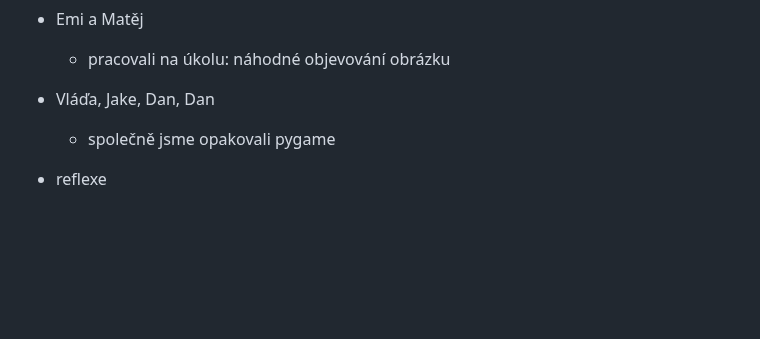
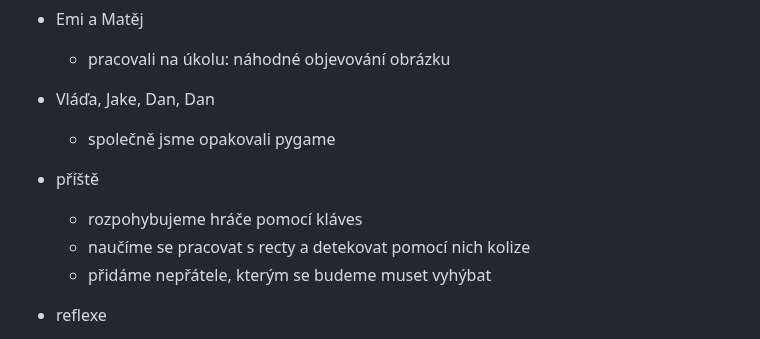
Before and after one commit to hartmaj2/25-26-python, a Markdown page: 2526_lessons.md, the part around the change. Drawn GitHub-style; blank space fills up the shorter version.

Commit message:
Update what to do next lesson

```diff
--- a/2526_lessons.md
+++ b/2526_lessons.md
@@ -547,6 +547,11 @@
 - Vláďa, Jake, Dan, Dan
   - společně jsme opakovali pygame
 
+- příště
+  - rozpohybujeme hráče pomocí kláves
+  - naučíme se pracovat s recty a detekovat pomocí nich kolize
+  - přidáme nepřátele, kterým se budeme muset vyhýbat
+
 - reflexe
   - Vláďa - moc toho nestihl, protože mu zase blblo VSCode
   - Emi - celkem se snažila, ale musel jsem ji zprvu pobídnout
```
